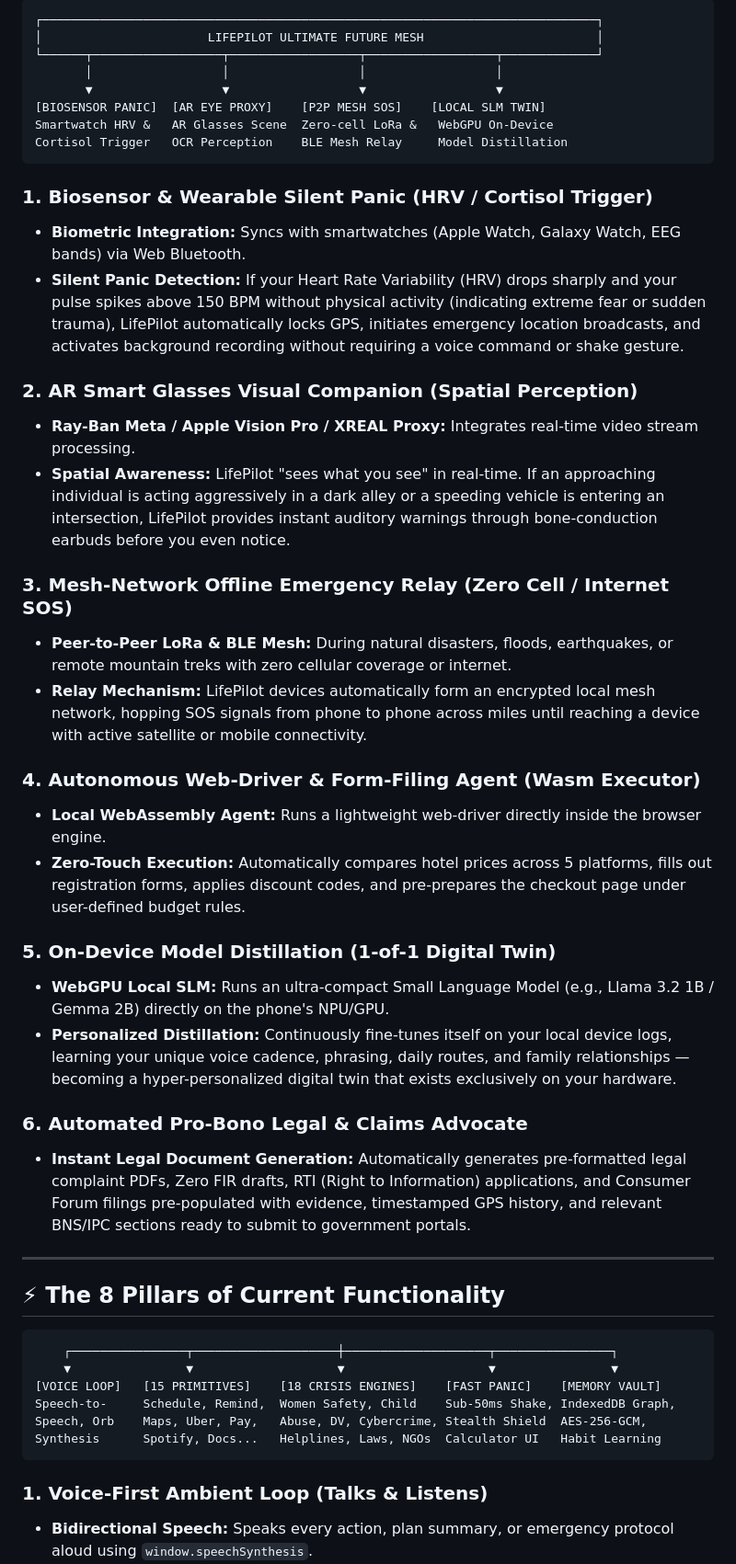
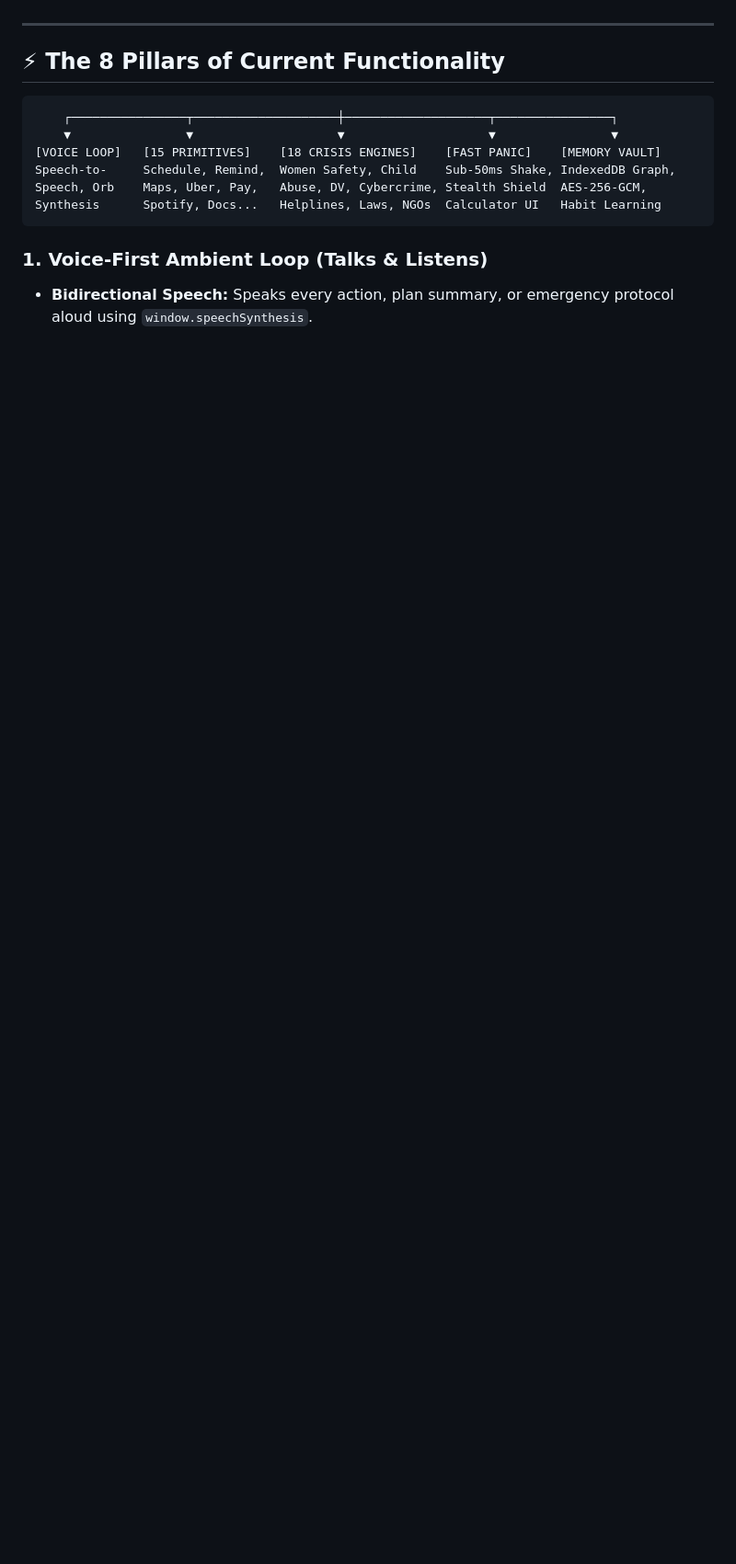
Before and after one commit to Rudra-Narayan-Pandey/lifepilot-jarvis, a Markdown page: README.md, the part around one of its changes. Shown at 92% size. Rendered like a GitHub page; blank space fills up the shorter version.

````diff
--- a/README.md
+++ b/README.md
@@ -85,36 +101,3 @@ The future roadmap of LifePilot expands beyond current web standards into the ab
-```
-┌─────────────────────────────────────────────────────────────────────────────┐
-│                       LIFEPILOT ULTIMATE FUTURE MESH                        │
-└──────┬──────────────────┬──────────────────┬──────────────────┬─────────────┘
-       │                  │                  │                  │
-       ▼                  ▼                  ▼                  ▼
-[BIOSENSOR PANIC]  [AR EYE PROXY]    [P2P MESH SOS]    [LOCAL SLM TWIN]
-Smartwatch HRV &   AR Glasses Scene  Zero-cell LoRa &   WebGPU On-Device
-Cortisol Trigger   OCR Perception    BLE Mesh Relay     Model Distillation
-```
-
-### 1. Biosensor & Wearable Silent Panic (HRV / Cortisol Trigger)
-- **Biometric Integration:** Syncs with smartwatches (Apple Watch, Galaxy Watch, EEG bands) via Web Bluetooth.
-- **Silent Panic Detection:** If your Heart Rate Variability (HRV) drops sharply and your pulse spikes above 150 BPM without physical activity (indicating extreme fear or sudden trauma), LifePilot automatically locks GPS, initiates emergency location broadcasts, and activates background recording without requiring a voice command or shake gesture.
-
-### 2. AR Smart Glasses Visual Companion (Spatial Perception)
-- **Ray-Ban Meta / Apple Vision Pro / XREAL Proxy:** Integrates real-time video stream processing.
-- **Spatial Awareness:** LifePilot "sees what you see" in real-time. If an approaching individual is acting aggressively in a dark alley or a speeding vehicle is entering an intersection, LifePilot provides instant auditory warnings through bone-conduction earbuds before you even notice.
-
-### 3. Mesh-Network Offline Emergency Relay (Zero Cell / Internet SOS)
-- **Peer-to-Peer LoRa & BLE Mesh:** During natural disasters, floods, earthquakes, or remote mountain treks with zero cellular coverage or internet.
-- **Relay Mechanism:** LifePilot devices automatically form an encrypted local mesh network, hopping SOS signals from phone to phone across miles until reaching a device with active satellite or mobile connectivity.
-
-### 4. Autonomous Web-Driver & Form-Filing Agent (Wasm Executor)
-- **Local WebAssembly Agent:** Runs a lightweight web-driver directly inside the browser engine.
-- **Zero-Touch Execution:** Automatically compares hotel prices across 5 platforms, fills out registration forms, applies discount codes, and pre-prepares the checkout page under user-defined budget rules.
-
-### 5. On-Device Model Distillation (1-of-1 Digital Twin)
-- **WebGPU Local SLM:** Runs an ultra-compact Small Language Model (e.g., Llama 3.2 1B / Gemma 2B) directly on the phone's NPU/GPU.
-- **Personalized Distillation:** Continuously fine-tunes itself on your local device logs, learning your unique voice cadence, phrasing, daily routes, and family relationships — becoming a hyper-personalized digital twin that exists exclusively on your hardware.
-
-### 6. Automated Pro-Bono Legal & Claims Advocate
-- **Instant Legal Document Generation:** Automatically generates pre-formatted legal complaint PDFs, Zero FIR drafts, RTI (Right to Information) applications, and Consumer Forum filings pre-populated with evidence, timestamped GPS history, and relevant BNS/IPC sections ready to submit to government portals.
 
 ---
 
````
Also changed, not shown: other parts of README.md (+74 -58 lines).
